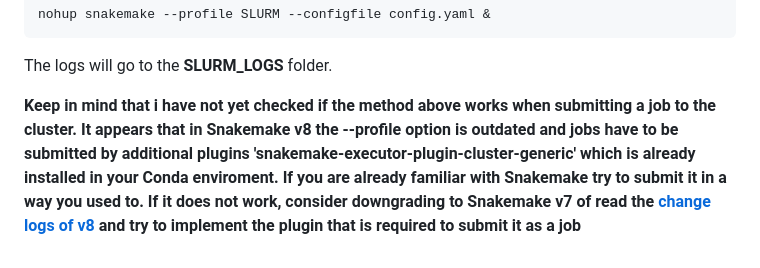
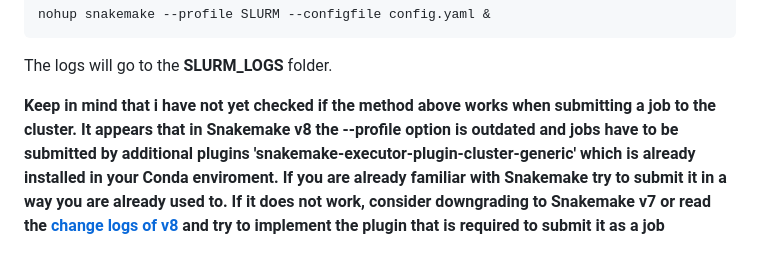
Before and after one commit to Fotowatikha/sc-sn-RNA-seq-Pre-Processing-Pipeline, a Markdown page: README.md, the part around the change. GitHub-like rendering.

```diff
--- a/README.md
+++ b/README.md
@@ -578,4 +578,4 @@ nohup snakemake --profile SLURM --configfile config.yaml &
 
 The logs will go to the **SLURM_LOGS** folder.
 
-**Keep in mind that i have not yet checked if the method above works when submitting a job to the cluster. It appears that in Snakemake v8 the --profile option is outdated and jobs have to be submitted by additional plugins 'snakemake-executor-plugin-cluster-generic' which is already installed in your Conda enviroment. If you are already familiar with Snakemake try to submit it in a way you used to. If it does not work, consider downgrading to Snakemake v7 of read the [change logs of v8](https://snakemake.readthedocs.io/en/stable/getting_started/migration.html) and try to implement the plugin that is required to submit it as a job**
+**Keep in mind that i have not yet checked if the method above works when submitting a job to the cluster. It appears that in Snakemake v8 the --profile option is outdated and jobs have to be submitted by additional plugins 'snakemake-executor-plugin-cluster-generic' which is already installed in your Conda enviroment. If you are already familiar with Snakemake try to submit it in a way you are already used to. If it does not work, consider downgrading to Snakemake v7 or read the [change logs of v8](https://snakemake.readthedocs.io/en/stable/getting_started/migration.html) and try to implement the plugin that is required to submit it as a job**
```
